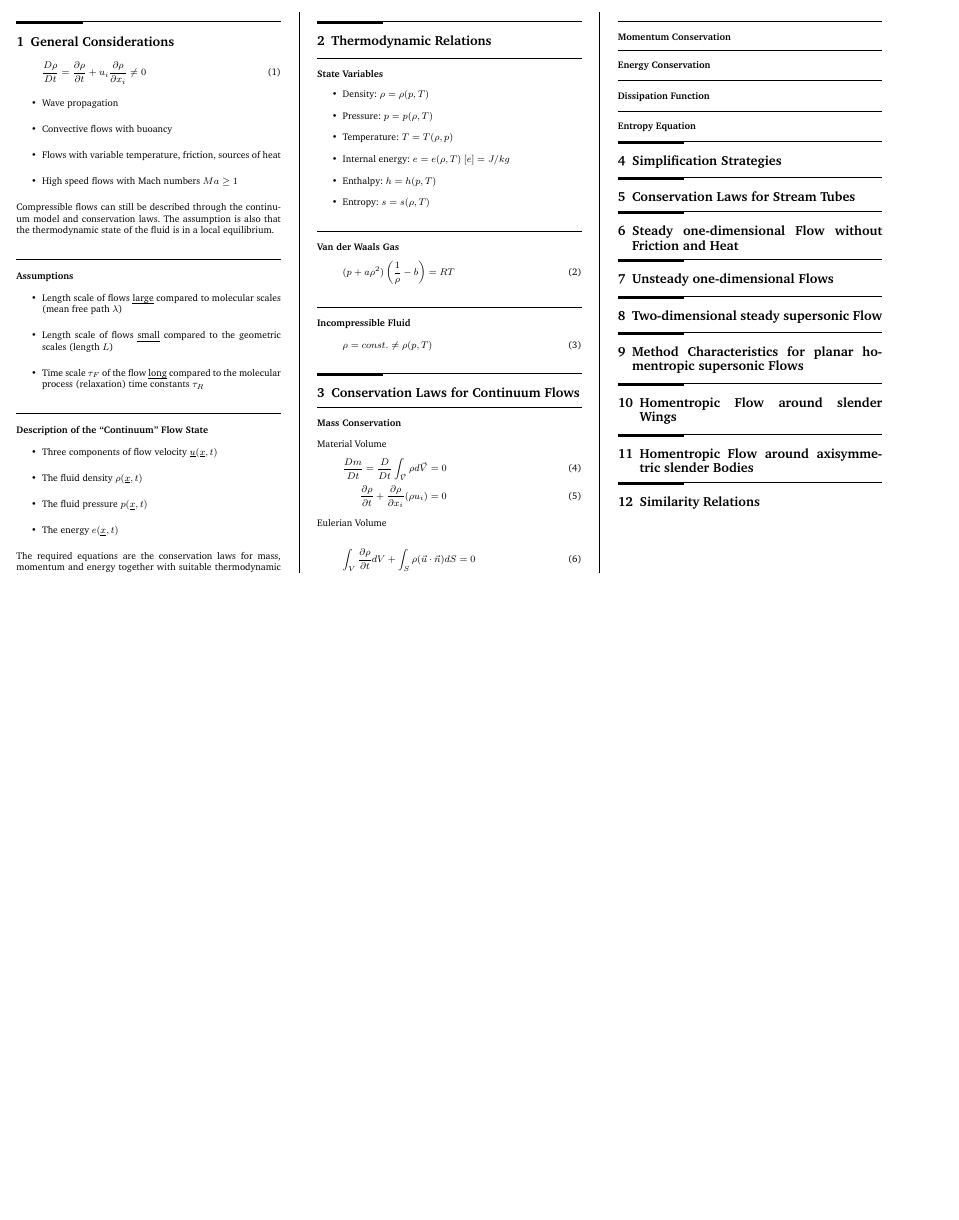
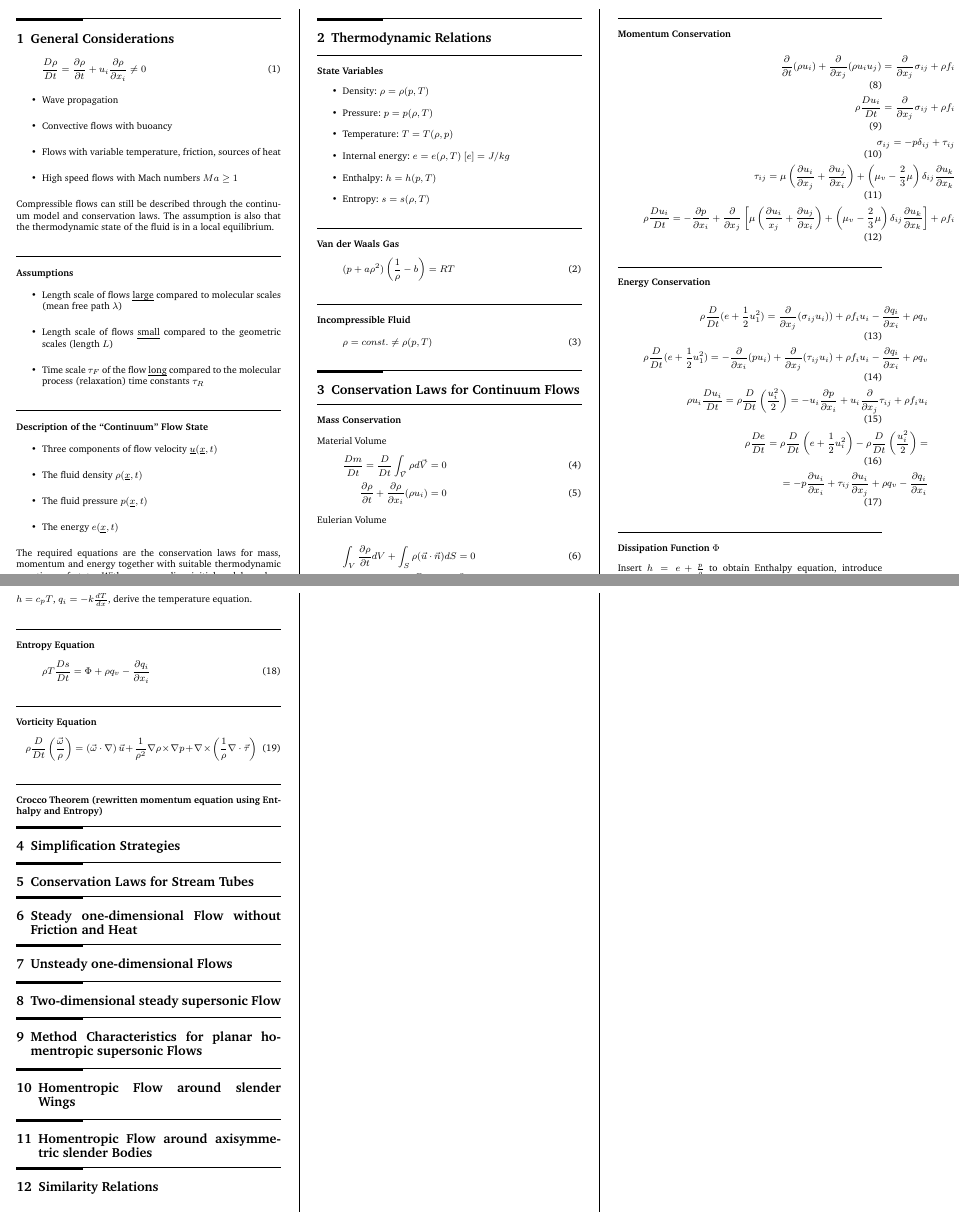
Before and after one commit to x-meienberg/msc-studies-aero, a LaTeX document (Summaries/Compressible Flows/CF_Summary.tex): part of the page before the commit and two parts of pages 1 and 2 of 2 after it, the two joined at a grey line, cut so that both start at the same text, the shorter picture padded with empty space. The pictures show the PDF file Summaries/Compressible Flows/CF_Summary.pdf that the author committed with the source.

Commit message:
Add newest changes to CF summary

```diff
--- a/Summaries/Compressible Flows/CF_Summary.tex
+++ b/Summaries/Compressible Flows/CF_Summary.tex
@@ -149,3 +153,13 @@ Eulerian Volume
 
 \subsubsection*{Energy Conservation}
 
+\begin{align}
+    \rho \frac{D}{Dt}(e + \frac{1}{2} u_1^2 ) = \frac{\partial}{\partial x_j} (\sigma_{ij} u_i)) + \rho f_i u_i - \frac{\partial q_i}{\partial x_i} + \rho q_v \\
+    \rho \frac{D}{Dt}(e + \frac{1}{2} u_1^2 ) = -\frac{\partial}{\partial x_i}(pu_i) + \frac{\partial }{\partial x_j}(\tau_{ij} u_i) + \rho f_i u_i - \frac{\partial q_i}{\partial x_i} + \rho q_v \\
+    \rho u_i \frac{D u_i}{Dt} = \rho \frac{D}{Dt}\left(\frac{u_i^2}{2}\right) = -u_i \frac{\partial p}{\partial x_i} + u_i \frac{\partial}{\partial x_j} \tau_{ij} + \rho f_i u_i \\
+    \rho \frac{D e}{D t} = \rho \frac{D}{Dt}\left(e + \frac{1}{2} u_i^2 \right) - \rho \frac{D}{Dt}\left( \frac{u_i^2}{2}\right) = \\ = -p \frac{\partial u_i}{\partial x_i} + \tau_{ij} \frac{\partial u_i}{\partial x_j} + \rho q_v - \frac{\partial q_i}{\partial x_i}
+\end{align}
+
+\subsubsection*{Dissipation Function $ \Phi $}
+
+Insert $h = e + \frac{p}{\rho}$ to obtain Enthalpy equation, introduce $h_t = h + \frac{u_i^2}{2}$ and add kinetic energy (p. 15). For perfect gasses, $h = c_p T$, $q_i = -k \frac{dT}{dx}$, derive the temperature equation.
@@ -153,2 +166,4 @@ Eulerian Volume
 
 \subsubsection*{Entropy Equation}
+
+\begin{equation}
@@ -155,3 +174,8 @@ Eulerian Volume
+\begin{equation}
+    \rho \frac{D}{Dt} \left( \frac{\vec{\omega}}{\rho} \right) = \left( \vec{\omega} \cdot \nabla \right) \vec{u} + \frac{1}{\rho^2} \nabla \rho \times \nabla p + \nabla \times \left( \frac{1}{\rho} \nabla \cdot \vec{\tau}\right)
+\end{equation}
+
+\subsubsection*{Crocco Theorem (rewritten momentum equation using Enthalpy and Entropy)}
 
 \section{Simplification Strategies}
 
```
Also changed, not shown: Summaries/Compressible Flows/CF_Summary.pdf, Summaries/Compressible Flows/CF_Summary.tex (11 more changed lines), 5 other files.
